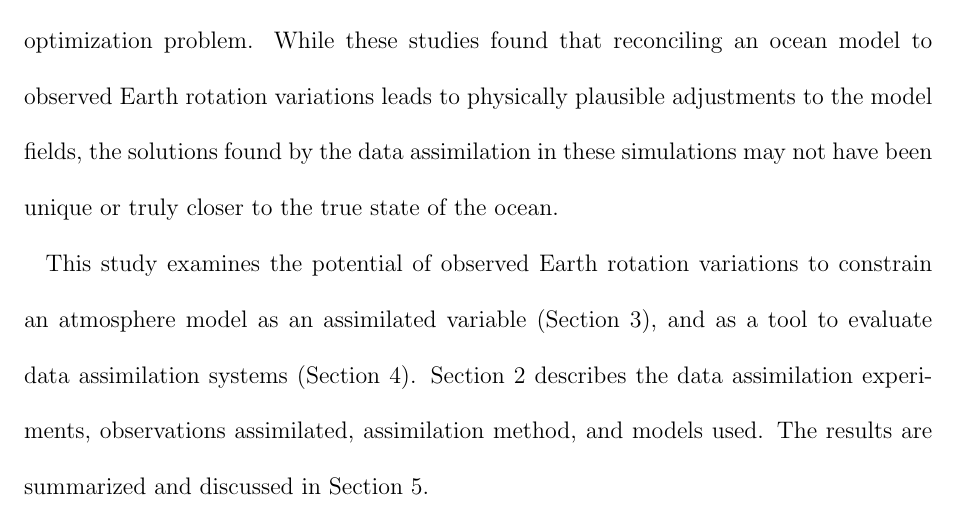
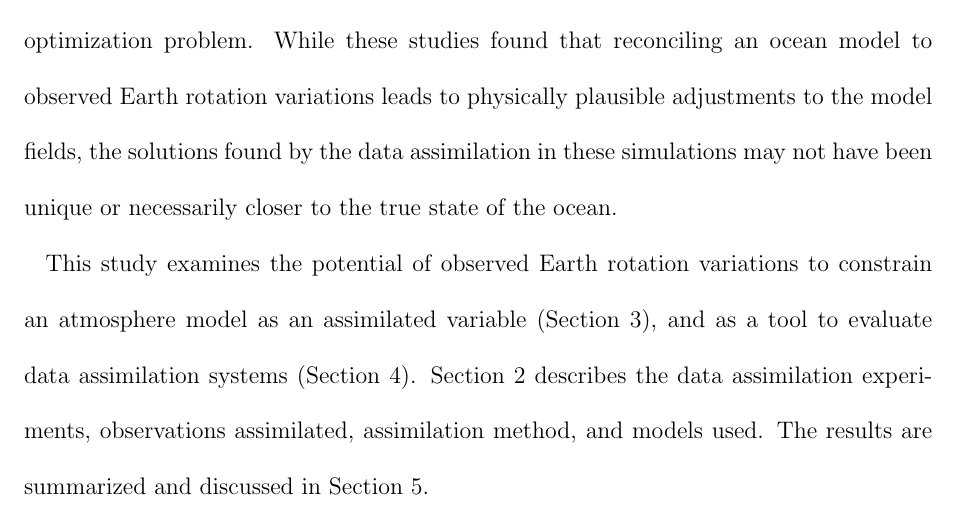
Before and after one commit to LisaNeef/ERP_DA, a LaTeX document (erp_assimilation_paper.tex, which reads introduction.tex): part of page 4 of 36, cut so that both start at the same text. Compiled offline with pdfLaTeX.

Commit message:
very slightly softening my criticism of Hardcore Jan's shitty papers

```diff
--- a/introduction.tex
+++ b/introduction.tex
@@ -28,7 +28,7 @@ sudden stratospheric warmings \citep{Neef2014} and the Madden Julian Oscillation
 Climate reanalyses, while heavily constrained by observations from the surface to the lower stratosphere, still have discrepancies in the atmosphere's angular momentum budget \citep{Berrisford2011,Lehmann2012}, and  may therefore benefit from adding atmosphere angular momentum to the assimilated observations.
 
 However, the studies of \citet{Saynisch2010,Saynisch2011} and \citet{Saynisch2012} also faced a major challenge in that they attempted to constrain large, global model fields with observations of three global parameters, which presents an underconstrained optimization problem.
-While these studies found that reconciling an ocean model to observed Earth rotation variations leads to physically plausible adjustments to the model fields, the solutions found by the data assimilation in these simulations may not have been unique or truly closer to the true state of the ocean.
+While these studies found that reconciling an ocean model to observed Earth rotation variations leads to physically plausible adjustments to the model fields, the solutions found by the data assimilation in these simulations may not have been unique or necessarily closer to the true state of the ocean.
 
 % P3: how our study closes the gap: We show how a model state is updated using obseved ER information and identif the problems thereing, using (1) idealized experiments where the true error is known, and (2) a comparison to more conventional obs.
 This study examines the potential of observed Earth rotation variations to
```
